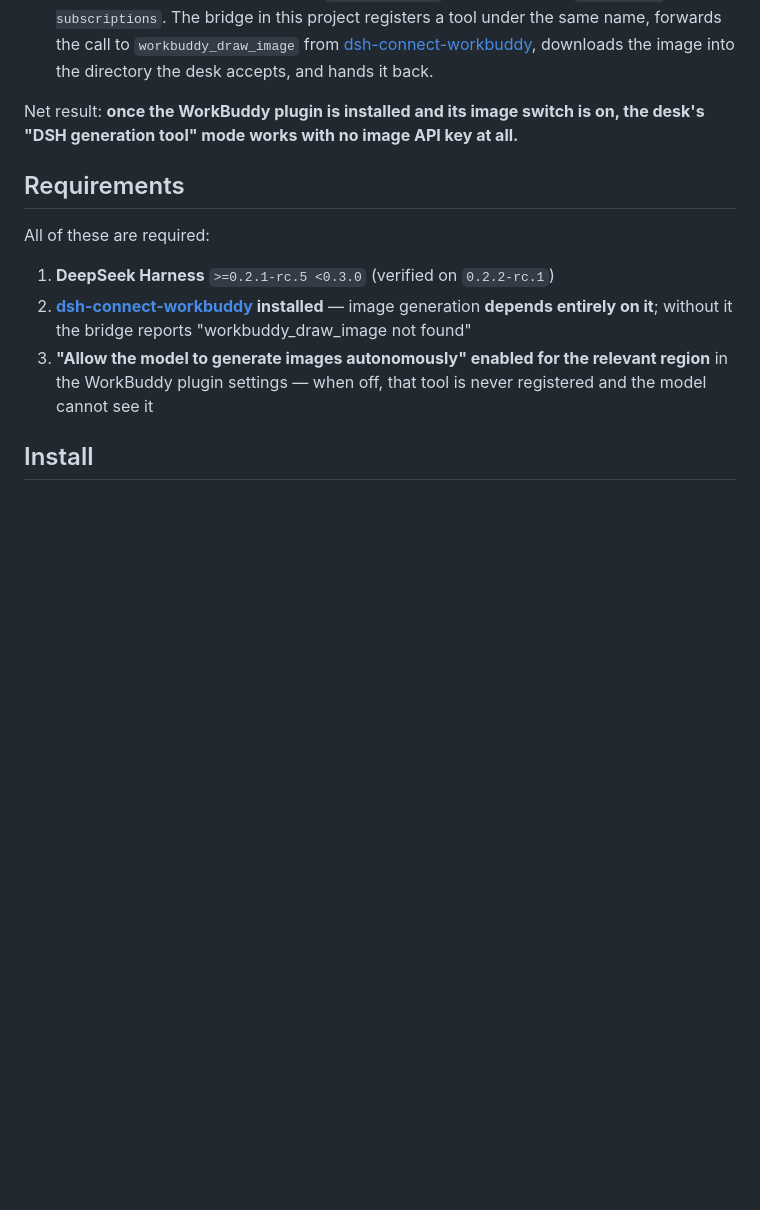
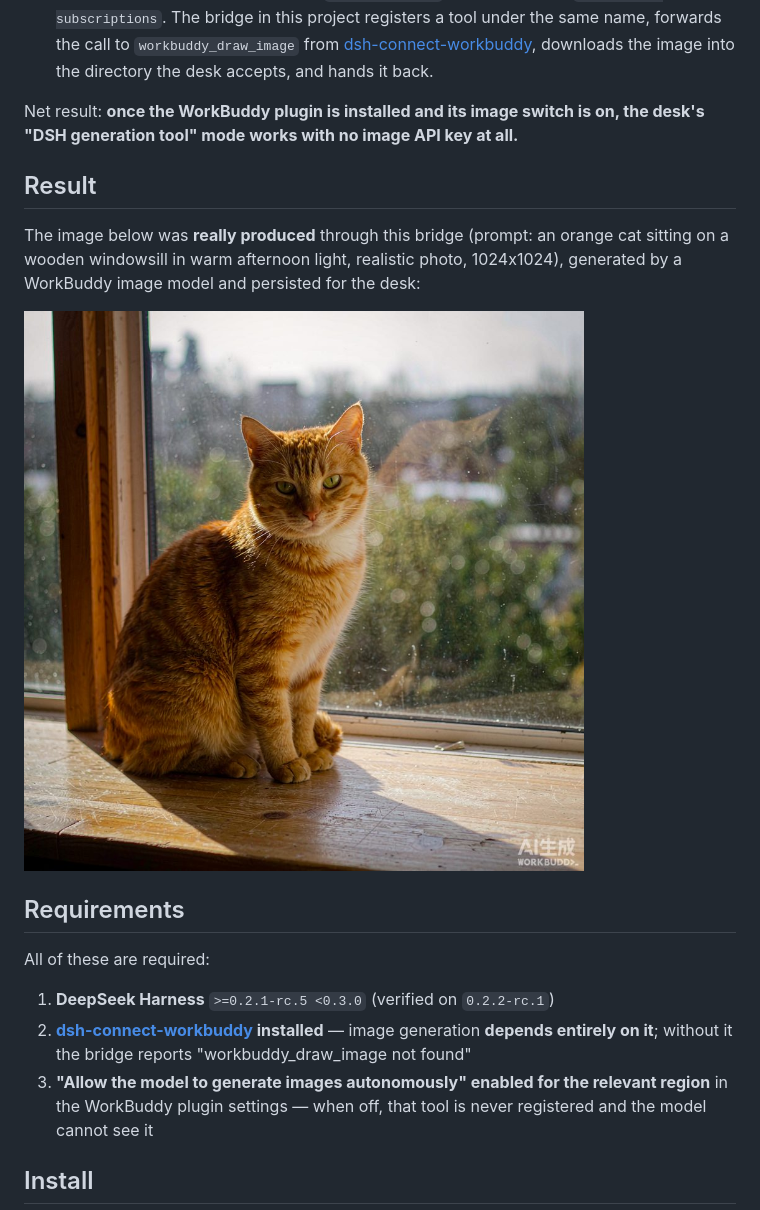
Before and after one commit to ccjiao/dsh-media-desk-workbuddy, a Markdown page: README.en.md, the part around one of its changes. Rendered like a GitHub page; pictures changed too: docs/sample-workbuddy-output.jpg (added); blank space fills up the shorter version.

```diff
--- a/README.en.md
+++ b/README.en.md
@@ -16,6 +16,12 @@ This project is a derivative distribution of [dsh-media-desk](https://github.com
 - The latter originally only supported `image_generate` as registered by `dsh-plugin-subscriptions`. The bridge in this project registers a tool under the same name, forwards the call to `workbuddy_draw_image` from [dsh-connect-workbuddy](https://github.com/dingminhua/dsh-connect-workbuddy), downloads the image into the directory the desk accepts, and hands it back.
 
 Net result: **once the WorkBuddy plugin is installed and its image switch is on, the desk's "DSH generation tool" mode works with no image API key at all.**
+
+## Result
+
+The image below was **really produced** through this bridge (prompt: an orange cat sitting on a wooden windowsill in warm afternoon light, realistic photo, 1024x1024), generated by a WorkBuddy image model and persisted for the desk:
+
+![Real generated output](docs/sample-workbuddy-output.jpg)
 
 ## Requirements
 
```
Also changed, not shown: other parts of README.en.md (+14 -0 lines), README.md (+20 -0 lines).
